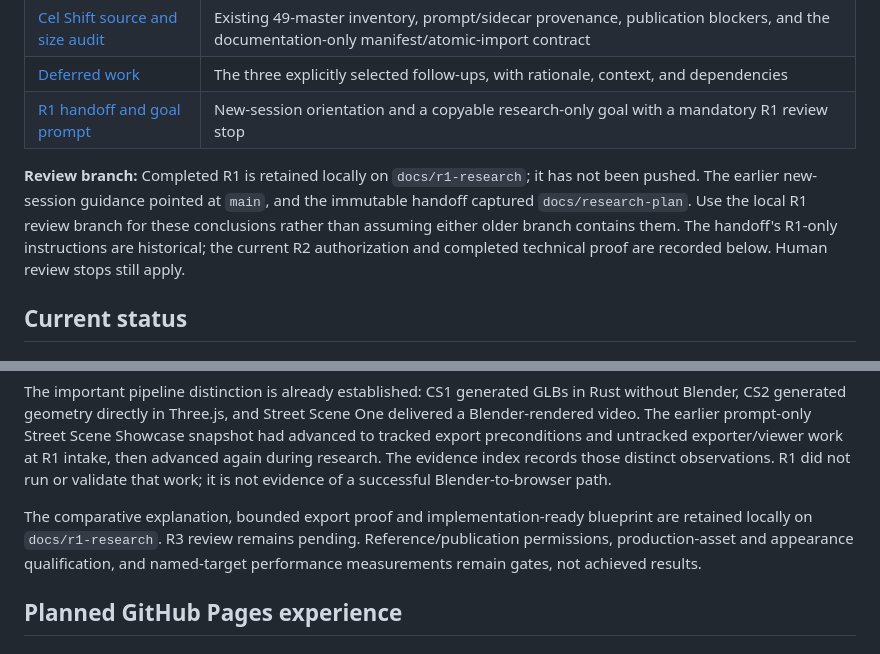
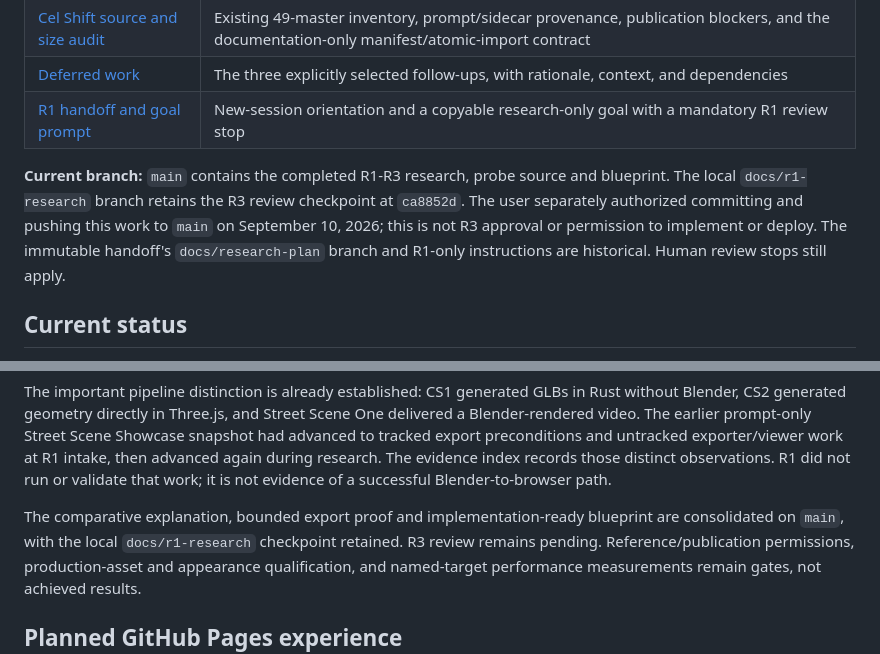
Before and after one commit to ridermw/midcreek-cs-3, a Markdown page: README.md, 2 parts joined by grey strips. Drawn GitHub-style.

Commit message:
docs: point readers to the consolidated main checkpoint
Record the separate push authorization without changing R3 review or implementation gates.

Co-authored-by: Copilot <223556219+Copilot@users.noreply.github.com>

```diff
--- a/README.md
+++ b/README.md
@@ -32,13 +32,12 @@ reuse, deterministic simulation, measurement, and performance implications.
 | [Deferred work](TODOS.md) | The three explicitly selected follow-ups, with rationale, context, and dependencies |
 | [R1 handoff and goal prompt](docs/handoffs/r1-research.md) | New-session orientation and a copyable research-only goal with a mandatory R1 review stop |
 
-**Review branch:** Completed R1 is retained locally on `docs/r1-research`;
-it has not been pushed. The earlier new-session guidance pointed at `main`,
-and the immutable handoff captured `docs/research-plan`. Use the local R1
-review branch for these conclusions rather than assuming either older branch
-contains them. The handoff's R1-only instructions are historical; the current
-R2 authorization and completed technical proof are recorded below. Human review
-stops still apply.
+**Current branch:** `main` contains the completed R1-R3 research, probe source
+and blueprint. The local `docs/r1-research` branch retains the R3 review
+checkpoint at `ca8852d`. The user separately authorized committing and pushing
+this work to `main` on September 10, 2026; this is not R3 approval or permission
+to implement or deploy. The immutable handoff's `docs/research-plan` branch
+and R1-only instructions are historical. Human review stops still apply.
 
 ## Current status
 
@@ -104,7 +103,8 @@ The evidence index records those distinct observations. R1 did not run or
 validate that work; it is not evidence of a successful Blender-to-browser path.
 
 The comparative explanation, bounded export proof and implementation-ready
-blueprint are retained locally on `docs/r1-research`. R3 review remains pending.
+blueprint are consolidated on `main`, with the local `docs/r1-research`
+checkpoint retained. R3 review remains pending.
 Reference/publication permissions, production-asset and appearance qualification,
 and named-target performance measurements remain gates, not achieved results.
 
```
